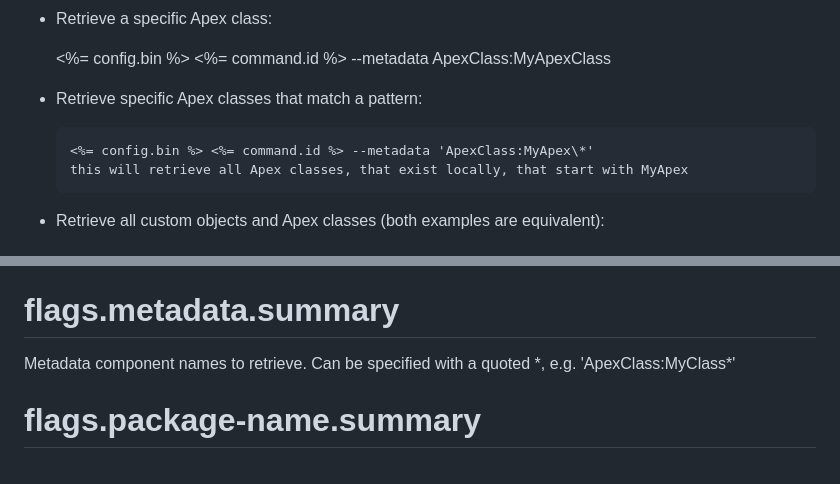
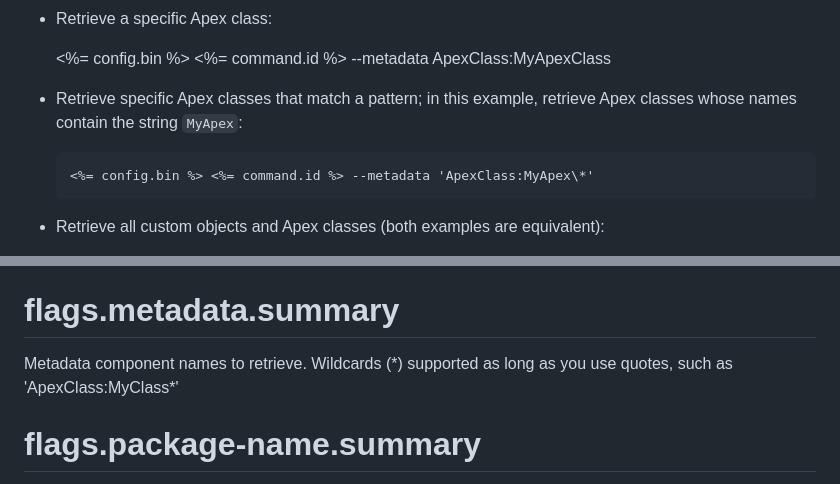
Before and after one commit to salesforcecli/plugin-deploy-retrieve, a Markdown page: messages/retrieve.start.md, 2 parts joined by grey strips. Rendered like a GitHub page.

Commit message:
docs: juliet's suggestions

```diff
--- a/messages/retrieve.start.md
+++ b/messages/retrieve.start.md
@@ -35,10 +35,9 @@ To retrieve multiple metadata components, either use multiple --metadata <name>
 
   <%= config.bin %> <%= command.id %> --metadata ApexClass:MyApexClass
 
-- Retrieve specific Apex classes that match a pattern:
+- Retrieve specific Apex classes that match a pattern; in this example, retrieve Apex classes whose names contain the string `MyApex`:
 
       <%= config.bin %> <%= command.id %> --metadata 'ApexClass:MyApex\*'
-      this will retrieve all Apex classes, that exist locally, that start with MyApex
 
 - Retrieve all custom objects and Apex classes (both examples are equivalent):
 
@@ -92,7 +91,7 @@ If you specify this parameter, don’t specify --metadata or --source-dir.
 
 # flags.metadata.summary
 
-Metadata component names to retrieve. Can be specified with a quoted \*, e.g. 'ApexClass:MyClass\*'
+Metadata component names to retrieve. Wildcards (\*) supported as long as you use quotes, such as 'ApexClass:MyClass\*'
 
 # flags.package-name.summary
 
```
Also changed, not shown: 1 other file.
